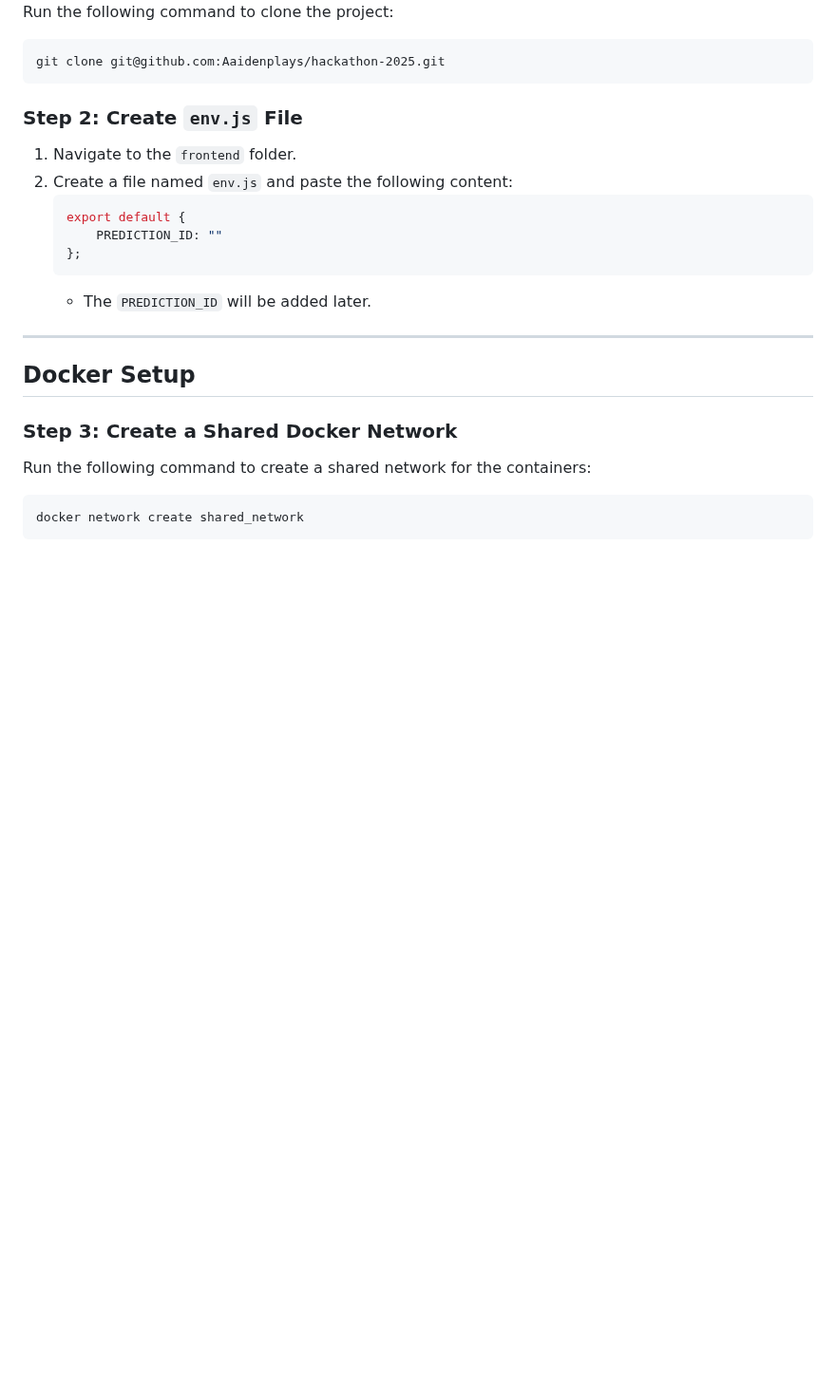
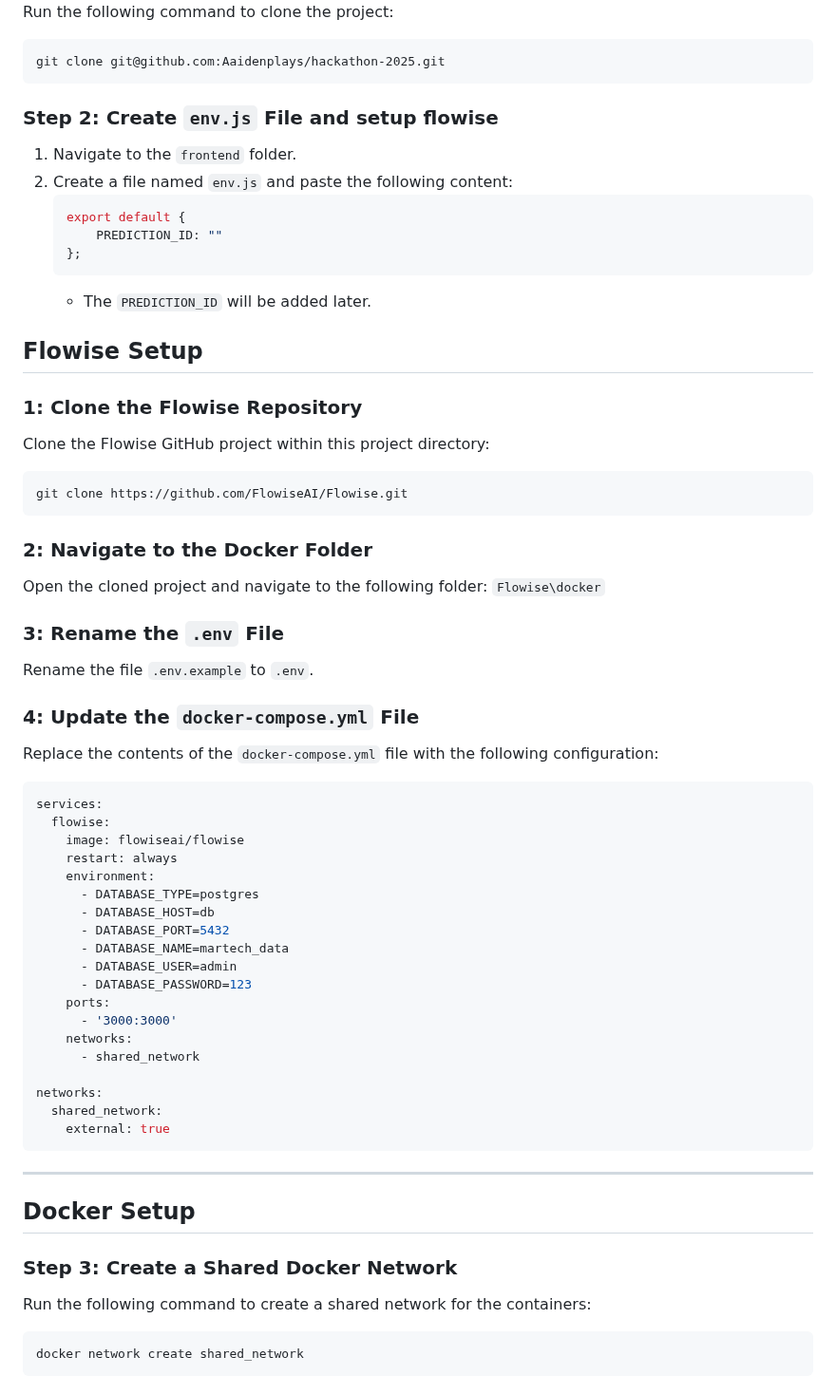
Before and after one commit to Aaidenplays/hackathon-2025, a Markdown page: README.md, the part around the change. Shown at 95% size. Rendered like a GitHub page; blank space fills up the shorter version.

````diff
--- a/README.md
+++ b/README.md
@@ -28,7 +28,7 @@ Run the following command to clone the project:
 git clone git@github.com:Aaidenplays/hackathon-2025.git
 ```
 
-### Step 2: Create `env.js` File
+### Step 2: Create `env.js` File and setup flowise
 1. Navigate to the `frontend` folder.
 2. Create a file named `env.js` and paste the following content:
    ```javascript
@@ -37,6 +37,46 @@ git clone git@github.com:Aaidenplays/hackathon-2025.git
    };
    ```
    - The `PREDICTION_ID` will be added later.
+
+## Flowise Setup
+
+### 1: Clone the Flowise Repository
+Clone the Flowise GitHub project within this project directory:
+```bash
+git clone https://github.com/FlowiseAI/Flowise.git
+```
+
+### 2: Navigate to the Docker Folder
+Open the cloned project and navigate to the following folder:
+`Flowise\docker`
+
+
+### 3: Rename the `.env` File
+Rename the file `.env.example` to `.env`.
+
+### 4: Update the `docker-compose.yml` File
+Replace the contents of the `docker-compose.yml` file with the following configuration:
+```yaml
+services:
+  flowise:
+    image: flowiseai/flowise
+    restart: always
+    environment:
+      - DATABASE_TYPE=postgres
+      - DATABASE_HOST=db
+      - DATABASE_PORT=5432
+      - DATABASE_NAME=martech_data
+      - DATABASE_USER=admin
+      - DATABASE_PASSWORD=123
+    ports:
+      - '3000:3000'
+    networks:
+      - shared_network
+
+networks:
+  shared_network:
+    external: true
+```
 
 ---
 
````
